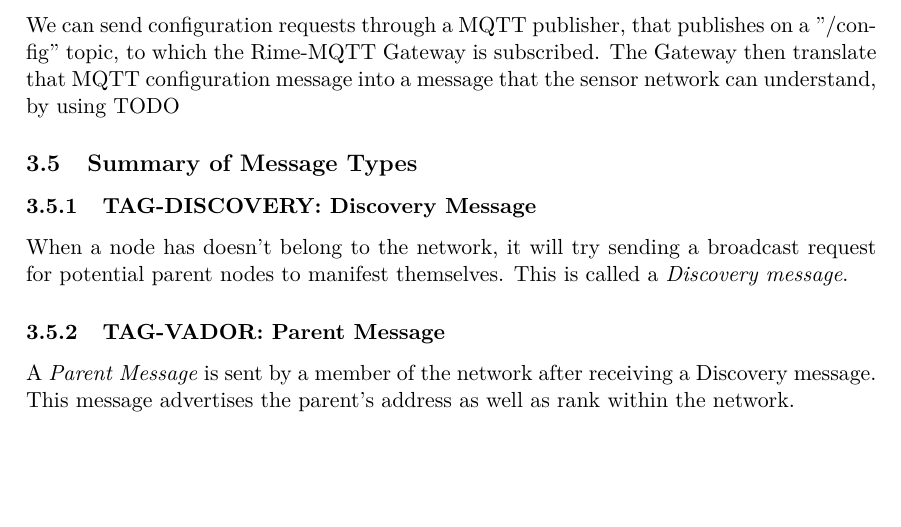
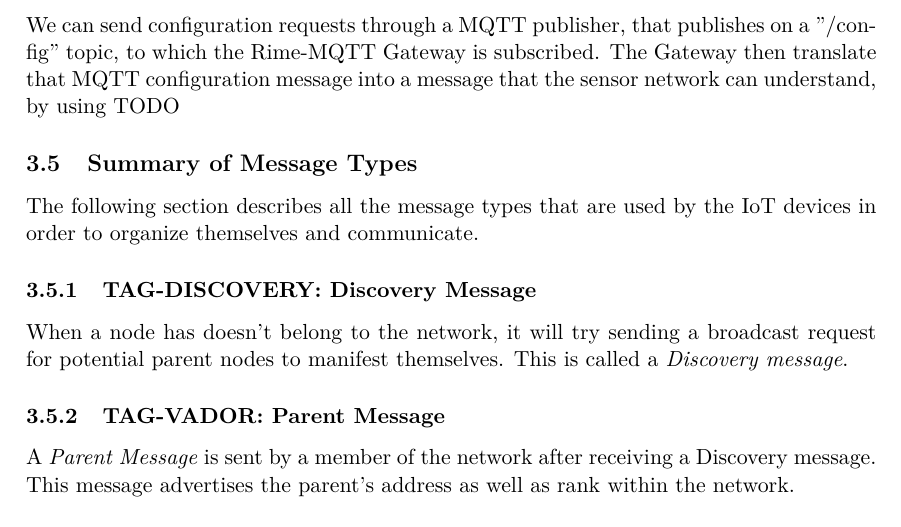
Before and after one commit to lnyaki/sensor-network, a LaTeX document (rapport/rapport-groupe-L.tex): part of page 5 of 8, cut so that both start at the same text, the shorter picture padded with empty space. Compiled offline with pdfLaTeX.

Commit message:
Almost done

```diff
--- a/rapport/rapport-groupe-L.tex
+++ b/rapport/rapport-groupe-L.tex
@@ -80,6 +82,8 @@ We can send configuration requests through a MQTT publisher, that publishes on a
 
 
 \subsection{Summary of Message Types}
+The following section describes all the message types that are used by the IoT devices in order to organize themselves and communicate.
+
 \subsubsection{TAG-DISCOVERY: Discovery Message}
 When a node has doesn't belong to the network, it will try sending a broadcast request for potential parent nodes to manifest themselves. This is called a \textit{Discovery message}.
 
```
Also changed, not shown: rapport/rapport-groupe-L.tex (2 more changed lines).
